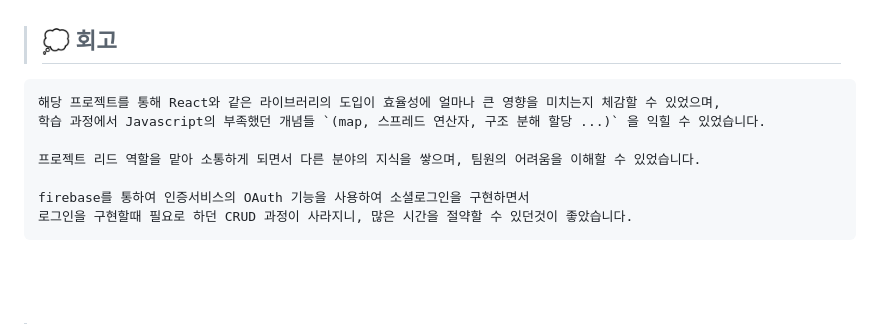
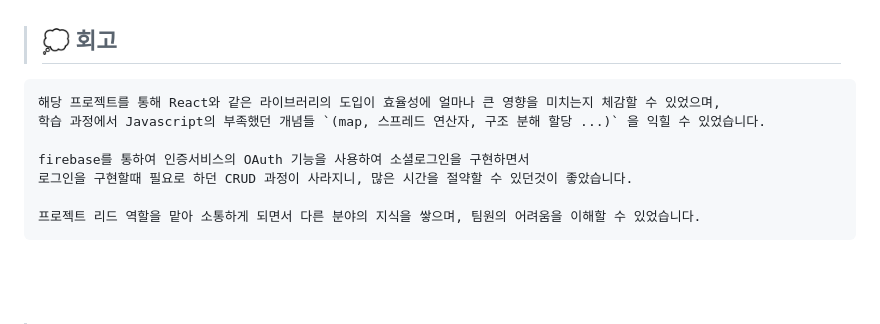
Before and after one commit to sunghyun-biblee/Trip_Fixie_Project, a Markdown page: README.md, the part around the change. Drawn GitHub-style.

```diff
--- a/README.md
+++ b/README.md
@@ -173,11 +173,10 @@ authStateReady() ➡ `friebase javascript 릴리스 노트 버전 10.1.0 - 2023
     해당 프로젝트를 통해 React와 같은 라이브러리의 도입이 효율성에 얼마나 큰 영향을 미치는지 체감할 수 있었으며,
     학습 과정에서 Javascript의 부족했던 개념들 `(map, 스프레드 연산자, 구조 분해 할당 ...)` 을 익힐 수 있었습니다.
 
-    프로젝트 리드 역할을 맡아 소통하게 되면서 다른 분야의 지식을 쌓으며, 팀원의 어려움을 이해할 수 있었습니다.
-
     firebase를 통하여 인증서비스의 OAuth 기능을 사용하여 소셜로그인을 구현하면서
     로그인을 구현할때 필요로 하던 CRUD 과정이 사라지니, 많은 시간을 절약할 수 있던것이 좋았습니다.
 
+    프로젝트 리드 역할을 맡아 소통하게 되면서 다른 분야의 지식을 쌓으며, 팀원의 어려움을 이해할 수 있었습니다.
 
 
 <br/>
```
